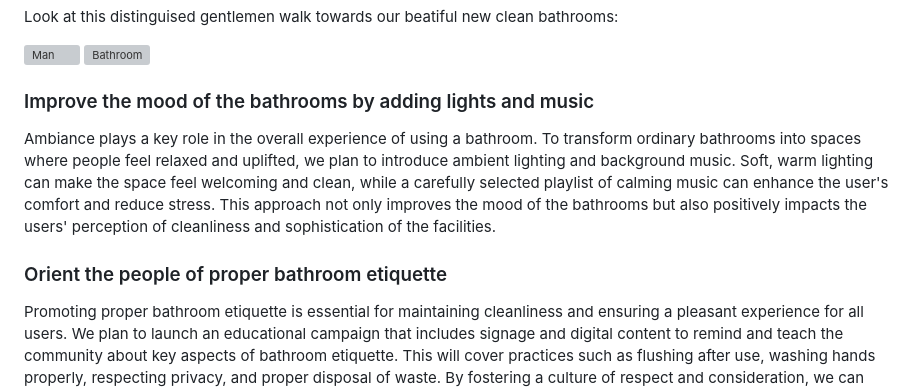
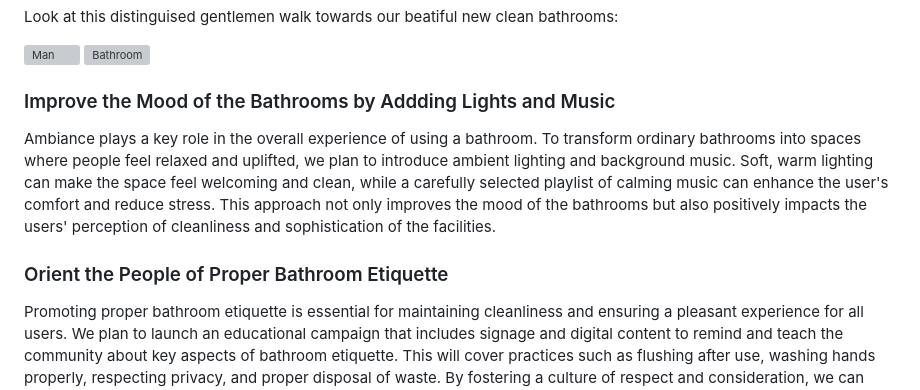
Before and after one commit to Potato-Man5/Better-Bathroom-Business-Bureau, a Markdown page: README.md, the part around the change. Drawn GitHub-style; grey boxes are pictures that could not be loaded.

```diff
--- a/README.md
+++ b/README.md
@@ -207,13 +207,13 @@ of bathroom hygiene and user comfort significantly.</p>
 
 <div class="container">
 <div class="center-content">
-<h3>Improve the mood of the bathrooms by adding lights and music</h3>
+<h3>Improve the Mood of the Bathrooms by Addding Lights and Music</h3>
 <p>Ambiance plays a key role in the overall experience of using a bathroom. To transform ordinary bathrooms into spaces where people feel relaxed and uplifted,
 we plan to introduce ambient lighting and background music. Soft, warm lighting can make the space feel welcoming and clean, while a carefully selected playlist of
 calming music can enhance the user's comfort and reduce stress. This approach not only improves the mood of the bathrooms but also positively impacts the users'
 perception of cleanliness and sophistication of the facilities.</p>
 
-<h3>Orient the people of proper bathroom etiquette</h3>
+<h3>Orient the People of Proper Bathroom Etiquette</h3>
 <p>Promoting proper bathroom etiquette is essential for maintaining cleanliness and ensuring a pleasant experience for all users. We plan to launch an educational
 campaign that includes signage and digital content to remind and teach the community about key aspects of bathroom etiquette. This will cover practices such as
 flushing after use, washing hands properly, respecting privacy, and proper disposal of waste. By fostering a culture of respect and consideration, we can enhance the
```
